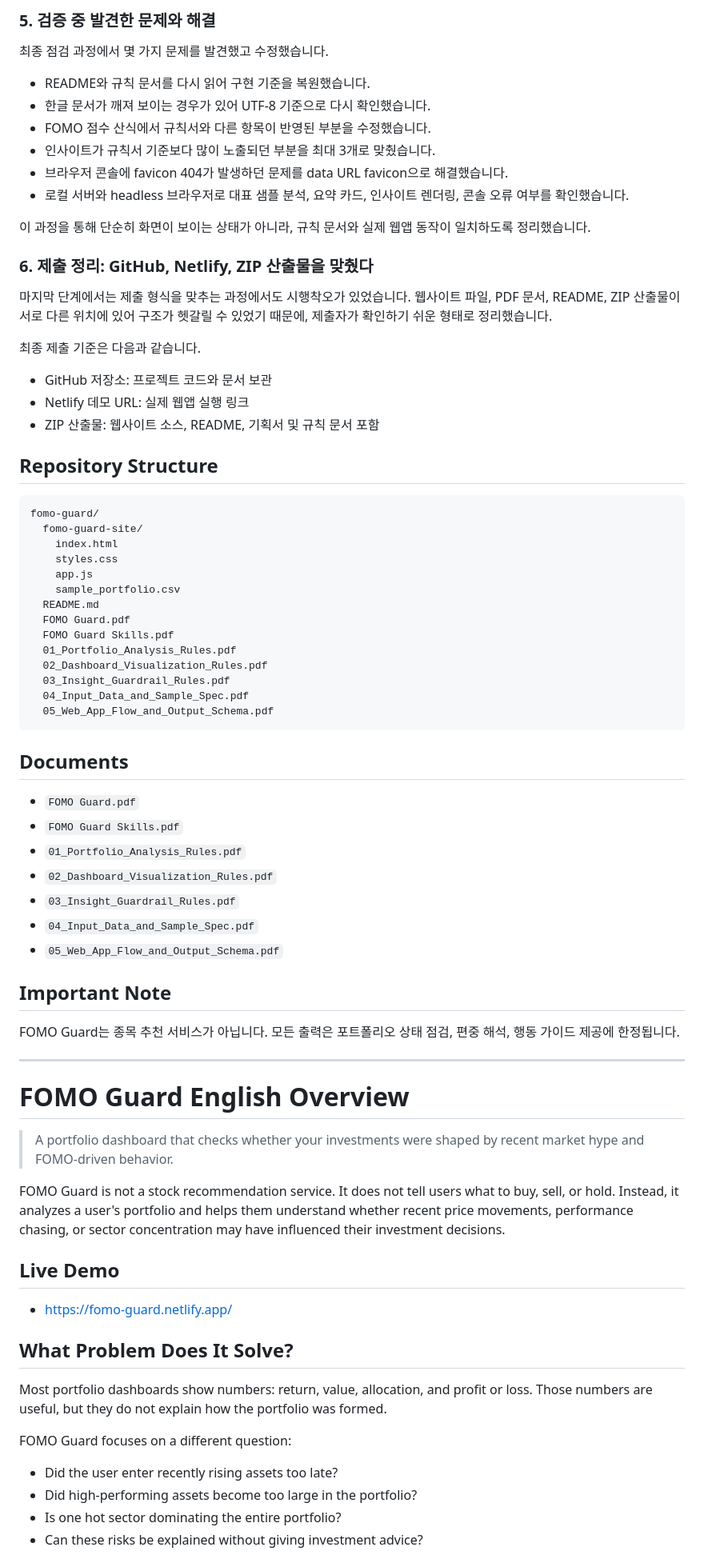
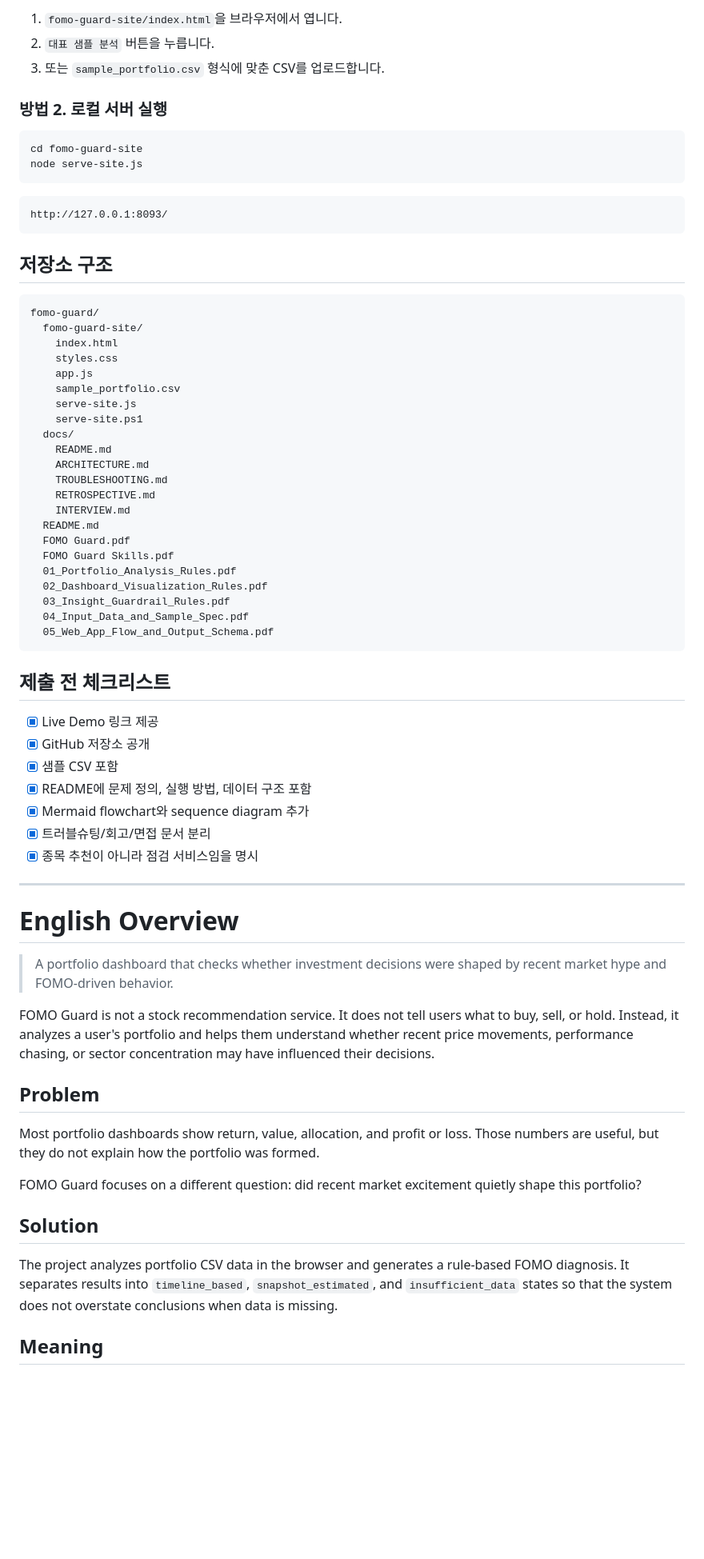
Before and after one commit to HCG0313/fomo-guard, a Markdown page: README.md, the part around one of its changes. Shown at 80% size. Drawn GitHub-style; blank space fills up the shorter version.

Commit message:
Tune README using markdown mermaid portfolio guides

````diff
--- a/README.md
+++ b/README.md
@@ -74,28 +157,20 @@ CSV 입력 과정에서는 다음 문제를 고려했습니다.
 
-### 5. 검증 중 발견한 문제와 해결
+1. `fomo-guard-site/index.html`을 브라우저에서 엽니다.
+2. `대표 샘플 분석` 버튼을 누릅니다.
+3. 또는 `sample_portfolio.csv` 형식에 맞춘 CSV를 업로드합니다.
 
-최종 점검 과정에서 몇 가지 문제를 발견했고 수정했습니다.
+### 방법 2. 로컬 서버 실행
 
-- README와 규칙 문서를 다시 읽어 구현 기준을 복원했습니다.
-- 한글 문서가 깨져 보이는 경우가 있어 UTF-8 기준으로 다시 확인했습니다.
-- FOMO 점수 산식에서 규칙서와 다른 항목이 반영된 부분을 수정했습니다.
-- 인사이트가 규칙서 기준보다 많이 노출되던 부분을 최대 3개로 맞췄습니다.
-- 브라우저 콘솔에 favicon 404가 발생하던 문제를 data URL favicon으로 해결했습니다.
-- 로컬 서버와 headless 브라우저로 대표 샘플 분석, 요약 카드, 인사이트 렌더링, 콘솔 오류 여부를 확인했습니다.
+```bash
+cd fomo-guard-site
+node serve-site.js
+```
 
-이 과정을 통해 단순히 화면이 보이는 상태가 아니라, 규칙 문서와 실제 웹앱 동작이 일치하도록 정리했습니다.
+```text
+http://127.0.0.1:8093/
+```
 
-### 6. 제출 정리: GitHub, Netlify, ZIP 산출물을 맞췄다
-
-마지막 단계에서는 제출 형식을 맞추는 과정에서도 시행착오가 있었습니다. 웹사이트 파일, PDF 문서, README, ZIP 산출물이 서로 다른 위치에 있어 구조가 헷갈릴 수 있었기 때문에, 제출자가 확인하기 쉬운 형태로 정리했습니다.
-
-최종 제출 기준은 다음과 같습니다.
-
-- GitHub 저장소: 프로젝트 코드와 문서 보관
-- Netlify 데모 URL: 실제 웹앱 실행 링크
-- ZIP 산출물: 웹사이트 소스, README, 기획서 및 규칙 문서 포함
-
-## Repository Structure
+## 저장소 구조
 
 ```text
 fomo-guard/
@@ -104,6 +179,14 @@ fomo-guard/
     styles.css
     app.js
     sample_portfolio.csv
+    serve-site.js
+    serve-site.ps1
+  docs/
+    README.md
+    ARCHITECTURE.md
+    TROUBLESHOOTING.md
+    RETROSPECTIVE.md
+    INTERVIEW.md
   README.md
   FOMO Guard.pdf
   FOMO Guard Skills.pdf
@@ -114,40 +197,33 @@ fomo-guard/
   05_Web_App_Flow_and_Output_Schema.pdf
 ```
 
-## Documents
+## 제출 전 체크리스트
 
-- `FOMO Guard.pdf`
-- `FOMO Guard Skills.pdf`
-- `01_Portfolio_Analysis_Rules.pdf`
-- `02_Dashboard_Visualization_Rules.pdf`
-- `03_Insight_Guardrail_Rules.pdf`
-- `04_Input_Data_and_Sample_Spec.pdf`
-- `05_Web_App_Flow_and_Output_Schema.pdf`
-
-## Important Note
-
-FOMO Guard는 종목 추천 서비스가 아닙니다. 모든 출력은 포트폴리오 상태 점검, 편중 해석, 행동 가이드 제공에 한정됩니다.
+- [x] Live Demo 링크 제공
+- [x] GitHub 저장소 공개
+- [x] 샘플 CSV 포함
+- [x] README에 문제 정의, 실행 방법, 데이터 구조 포함
+- [x] Mermaid flowchart와 sequence diagram 추가
+- [x] 트러블슈팅/회고/면접 문서 분리
+- [x] 종목 추천이 아니라 점검 서비스임을 명시
 
 ---
 
-# FOMO Guard English Overview
+# English Overview
 
-> A portfolio dashboard that checks whether your investments were shaped by recent market hype and FOMO-driven behavior.
+> A portfolio dashboard that checks whether investment decisions were shaped by recent market hype and FOMO-driven behavior.
 
-FOMO Guard is not a stock recommendation service. It does not tell users what to buy, sell, or hold. Instead, it analyzes a user's portfolio and helps them understand whether recent price movements, performance chasing, or sector concentration may have influenced their investment decisions.
+FOMO Guard is not a stock recommendation service. It does not tell users what to buy, sell, or hold. Instead, it analyzes a user's portfolio and helps them understand whether recent price movements, performance chasing, or sector concentration may have influenced their decisions.
 
-## Live Demo
+## Problem
 
-- https://fomo-guard.netlify.app/
+Most portfolio dashboards show return, value, allocation, and profit or loss. Those numbers are useful, but they do not explain how the portfolio was formed.
 
-## What Problem Does It Solve?
+FOMO Guard focuses on a different question: did recent market excitement quietly shape this portfolio?
 
-Most portfolio dashboards show numbers: return, value, allocation, and profit or loss. Those numbers are useful, but they do not explain how the portfolio was formed.
+## Solution
 
-FOMO Guard focuses on a different question:
+The project analyzes portfolio CSV data in the browser and generates a rule-based FOMO diagnosis. It separates results into `timeline_based`, `snapshot_estimated`, and `insufficient_data` states so that the system does not overstate conclusions when data is missing.
 
-- Did the user enter recently rising assets too late?
-- Did high-performing assets become too large in the portfolio?
-- Is one hot sector dominating the entire portfolio?
-- Can these risks be explained without giving investment advice?
+## Meaning
 
````
Also changed, not shown: other parts of README.md (+122 -118 lines).
